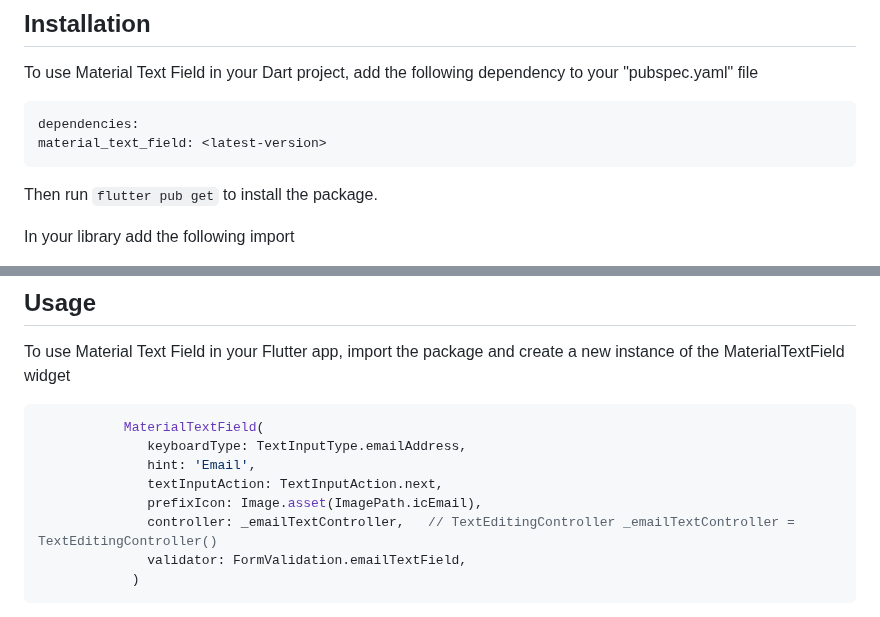
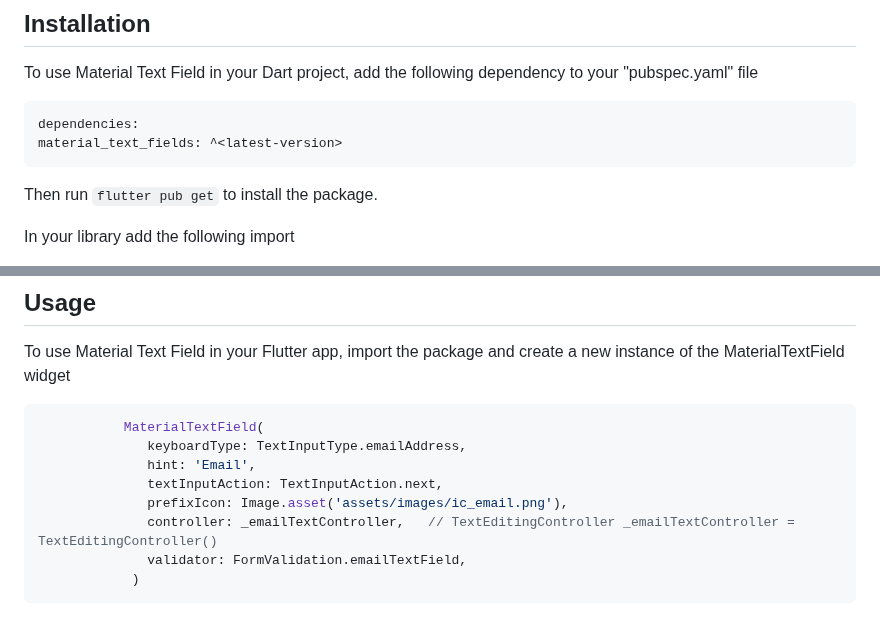
Before and after one commit to DevCrew-io/material-text-fields, a Markdown page: README.md, 2 parts joined by grey strips. GitHub-like rendering.

Commit message:
docs: update README.md

````diff
--- a/README.md
+++ b/README.md
@@ -10,7 +10,7 @@ To use Material Text Field in your Dart project, add the following dependency to
 
   ```dart
 dependencies:
-  material_text_field: <latest-version>
+  material_text_fields: ^<latest-version>
 ```
 Then run ```flutter pub get``` to install the package.
 
@@ -28,7 +28,7 @@ To use Material Text Field in your Flutter app, import the package and create a
                 keyboardType: TextInputType.emailAddress,
                 hint: 'Email',
                 textInputAction: TextInputAction.next,
-                prefixIcon: Image.asset(ImagePath.icEmail),
+                prefixIcon: Image.asset('assets/images/ic_email.png'),
                 controller: _emailTextController,   // TextEditingController _emailTextController = TextEditingController()
                 validator: FormValidation.emailTextField,
               )
````
